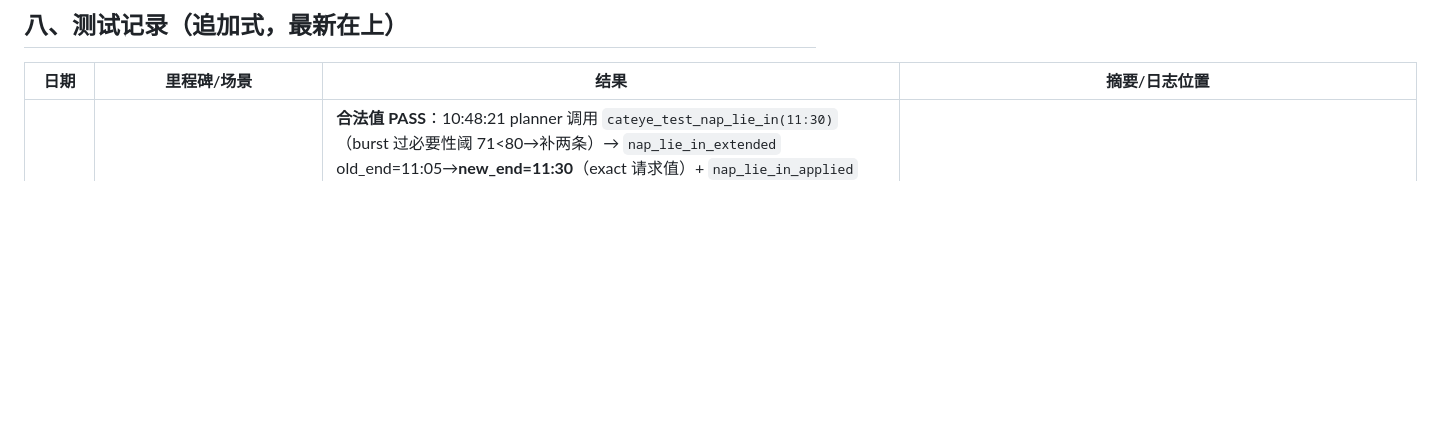
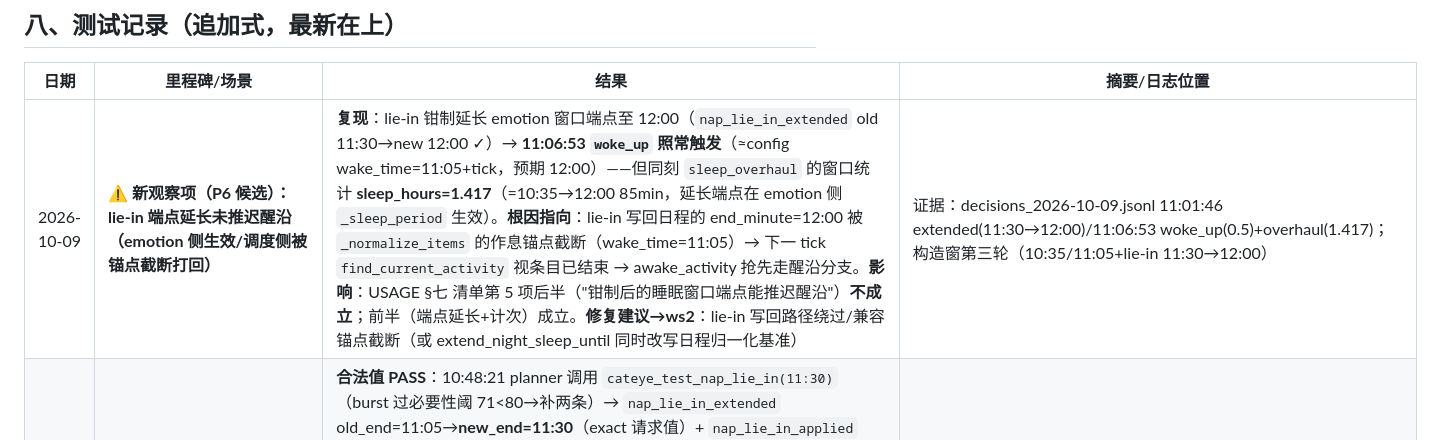
Before and after one commit to cateyemizuki/cateye_life_belonging_to_maimai, a Markdown page: TEST_PROCEDURE.md, the part around the change. Drawn GitHub-style; blank space fills up the shorter version.

Commit message:
docs(TEST_PROCEDURE): §八 补 P6 候选观察项——lie-in 端点延长未推迟醒沿（emotion 侧生效/调度侧锚点截断打回，修复建议→ws2）+ config 恢复教训（L4 编辑改用二进制备份整文件回写）

```diff
--- a/TEST_PROCEDURE.md
+++ b/TEST_PROCEDURE.md
@@ -127,6 +127,7 @@
 
 | 日期 | 里程碑/场景 | 结果 | 摘要/日志位置 |
 |---|---|---|---|
+| 2026-10-09 | **⚠️ 新观察项（P6 候选）：lie-in 端点延长未推迟醒沿（emotion 侧生效/调度侧被锚点截断打回）** | **复现**：lie-in 钳制延长 emotion 窗口端点至 12:00（`nap_lie_in_extended` old 11:30→new 12:00 ✓）→ **11:06:53 `woke_up` 照常触发**（≈config wake_time=11:05+tick，预期 12:00）——但同刻 `sleep_overhaul` 的窗口统计 **sleep_hours=1.417**（=10:35→12:00 85min，延长端点在 emotion 侧 `_sleep_period` 生效）。**根因指向**：lie-in 写回日程的 end_minute=12:00 被 `_normalize_items` 的作息锚点截断（wake_time=11:05）→ 下一 tick `find_current_activity` 视条目已结束 → awake_activity 抢先走醒沿分支。**影响**：USAGE §七 清单第 5 项后半（"钳制后的睡眠窗口端点能推迟醒沿"）**不成立**；前半（端点延长+计次）成立。**修复建议→ws2**：lie-in 写回路径绕过/兼容锚点截断（或 extend_night_sleep_until 同时改写日程归一化基准） | 证据：decisions_2026-10-09.jsonl 11:01:46 extended(11:30→12:00)/11:06:53 woke_up(0.5)+overhaul(1.417)；构造窗第三轮（10:35/11:05+lie-in 11:30→12:00） |
 | 2026-10-09 | **M9 lie-in 合法值+钳制补测（第三构造窗 10:35→11:05，lie-in 延至 12:00）** | **合法值 PASS**：10:48:21 planner 调用 `cateye_test_nap_lie_in(11:30)`（burst 过必要性阈 71<80→补两条）→ `nap_lie_in_extended` old_end=11:05→**new_end=11:30**（exact 请求值）+ `nap_lie_in_applied` count=1（cycle_key=2026-10-09@635）——日程写回+窗口端点延长+计次全链✓（USAGE §七 清单第 5 项前半）；**钳制 PASS（代码语义）**：11:01:46 调用（传入 13:00）→ old 11:30→**new_end=12:00（钳到 lie_in_max_until）**+count=2/2——**与任务书"钳制不计次"表述的差异如实记：代码口径=钳制后成功延长→计次+文案注明（用例 125 的不计次指 ≤醒沿预检路径）**；T-B 延长端点变体：醒沿预期 12:00（lie-in 推迟woke_up=清单第 5 项后半），打断段由 lie-in burst 的 reply 自然形成 | 提醒轮豁免窗（§4.5）窗口内零 reply → not-observable；两轮 bot 回复即打断段来源（构造副产物，如实记） |
 | 2026-10-09 | **⚠️ 新缺陷登记（P5 候选）：同日重复早安——热重载后 planning 发送路径未查持久化 morning_sent 标记** | **复现**：07:33:13 目标私聊早安送达（morning_sent_today=True 落 affection_memory）→ 08:03:49 M12 部署热重载（**内存 `_greeting_rolls` 清零**）→ 10:11:24 问候链重掷（fire_at=10:11:00=wake 10:10+drift 0-1）→ **10:12:46 第二次早安送达同流**——违反"同流同日各至多一条"（跨重载口径）。**根因**：`_evaluate_greeting`（proactive_service.py）的发送闸=内存 entry.status（FIRED/ABANDONED），持久化标记 `affection.morning_sent()` 仅在 patrol 侧被查（companion/patrol.py:368），planning 发送路径不查。生产触发条件=问候已发后至 deadline 前发生热重载/重启。**修复建议→ws2**：`_evaluate_greeting` 在 `_fire_greeting` 前补查 `affection.morning_sent()/night_sent()`（目标/其他私聊早+群晚安各自口径） | 证据：decisions_2026-10-09.jsonl 07:30:49/10:11:24 两 trigger 行+07:33:13/10:12:46 两次 SendService 送达；affection_memory.json morning_sent_today=True 全程未变 |
 | 2026-10-09 | **M8 正式自然夜五项定稿（M11 版首夜；窗口 10-08 23:02:26→10-09 07:02:32；夜析分析员+独立确认员工作流）** | ①打扰记账 **not-observable**（窗口内 sleep_interrupt=0、target 事件=0——零扰夜；肯定性由 10-08 T-A 构造实弹覆盖）；②结算链顺序 **evidence-confirmed**（07:02:32 行序=woke_up→overhaul→overhauled→updated，零打扰下 settle 返回 None 无行）；③实际时长进恢复系数 **evidence-confirmed**（recovery 0.85=档位表、actual 8.0=计划、窗口 480min、delta_applied=23:02:31 缓存逐值）；**④P4 正向验证 PASS**（M11 修复实效：applied_sleep_date="2026-10-08@1380" 于醒沿写入后经多次 _save_state 留存——对照 10-08 晨版键缺席）；⑤夜间健康 **PASS**（budget {date:10-09, used:1, patrol:1, scope:target_private} 与 07:42:28 patrol missing@目标流对账——M11 收窄语义在账；窗口内 error=0；宿主未重启）。附带：**P0b 实效 PASS**（缓存 5 秒单次落账、窗口内零「睡眠大修计算失败」）；U7 窗口内 not-observable（10-08 日评已在 M11 部署后成功落账）；T-G 观察成立（生成到期锚点 00:30:00 与相对锚点推算吻合、deprecated 同值为巧合、23:30 钳制未触发）——**M8 宿主级闭环具备条件，提请协调裁决** | 报告：工作流 artifact《M8 正式夜五项定稿报告（10-09 §三）》（dwfrun-33352d48）；§三已回写 zcode/l5_work/m8_night_analysis.md；计划书 §七 M8 行定稿（814a531） |
```
